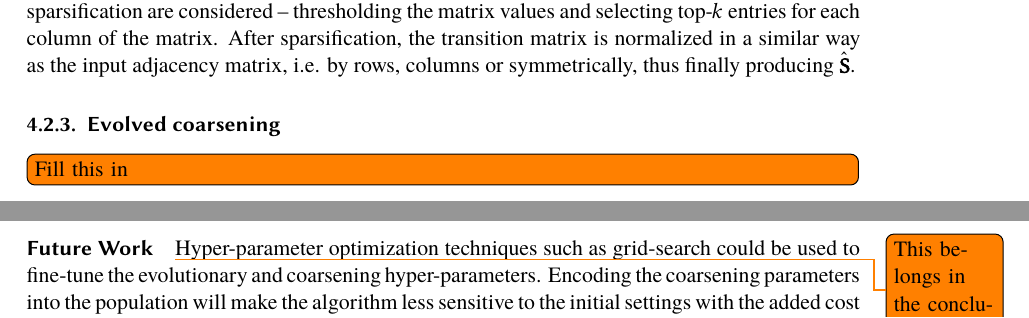
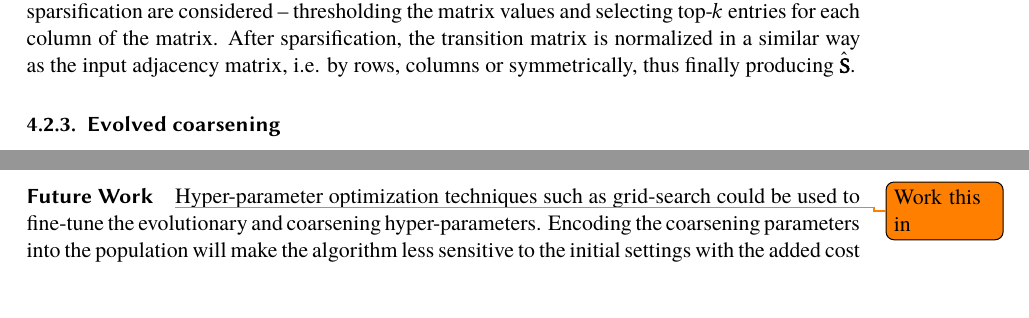
Before and after one commit to marekdedic/ECML-2023-paper, a LaTeX document (Graph-Quality-ECML-2022-paper.tex, which reads conclusion.tex, our-method.tex): two parts of pages 8 and 9 of 16 before the commit and two parts of pages 8 and 12 of 16 after it, joined at a grey line, cut so that both start at the same text. Compiled offline with XeLaTeX; a LaTeX package or settings file that is missing is left out.

Commit message:
Moved EVA future work into conclusion

```diff
--- a/conclusion.tex
+++ b/conclusion.tex
@@ -1,2 +1,4 @@
 \section{Conclusion}
 \todo[inline]{+ Future work}
+
+\paragraph{Future Work}\todo{Work this in} Hyper-parameter optimization techniques such as grid-search could be used to fine-tune the evolutionary and coarsening hyper-parameters. Encoding the coarsening parameters into the population will make the algorithm less sensitive to the initial settings with the added cost of increasing the dimension of the optimization task. Of interest is also comparison of different choices of genetic operators as well as a multi-criterial optimization with an additional criterion defined, e.g., as the reduction ratio of the input graph size.
--- a/our-method.tex
+++ b/our-method.tex
@@ -96,7 +96,6 @@ where the parameter \( \alpha \in \left( 0, 1 \right) \) is called the teleport
 with the parameter \( t \) being called the diffusion time. For both of these special cases, Equation \ref{eq:gdc-matrix} has a closed-form solution. The result of most diffusion processes (including PPR and the heat kernel) is a dense matrix \( \mathmat{S} \), which then needs to be sparsified. In GDC, two methods of sparsification are considered -- thresholding the matrix values and selecting top-\( k \) entries for each column of the matrix. After sparsification, the transition matrix is normalized in a similar way as the input adjacency matrix, i.e. by rows, columns or symmetrically, thus finally producing \( \hat{\mathmat{S}} \).
 
 \subsubsection{Evolved coarsening}
-\todo[inline]{Fill this in}
 
 The idea behind the evolutionary coarsening algorithm is to find a coarsening providing a good trade-off between the performance and complexity of the downstream task by searching through a space of graph coarsenings composed of elementary (atomic) coarsenings, each of which contracts \( O(1) \) edges. This search is concluded using a simple evolutionary algorithm.
 
@@ -107,5 +106,3 @@ Each candidate solution \( \mathvec{x} = \left( j_i \right)_{i = 1}^L, j_i \in \
 The fitness \( f \left( \mathvec{x} \right) \), i.e. the objective function, is the classification accuracy of the downstream task on the graph \( \varphi_{\mathvec{x}} \left( G \right) \).
 
 The evolutionary coarsening algorithm is a simple genetic algorithm. The offspring population is generated by the mutation and crossover operators. The crossover operator is a two-point crossover. The mutation of a single gene is a uniform choice from the index set of \( \mathspace{AC} \). Both the mutation and the crossover operators preserve the candidate solution length. Evaluation of the population passes the original graph through the composite coarsening defined by each candidate solution. The selection is a standard tournament selection.
-
-\paragraph{Future Work}\todo{This belongs in the conclusion} Hyper-parameter optimization techniques such as grid-search could be used to fine-tune the evolutionary and coarsening hyper-parameters. Encoding the coarsening parameters into the population will make the algorithm less sensitive to the initial settings with the added cost of increasing the dimension of the optimization task. Of interest is also comparison of different choices of genetic operators as well as a multi-criterial optimization with an additional criterion defined, e.g., as the reduction ratio of the input graph size.
```
